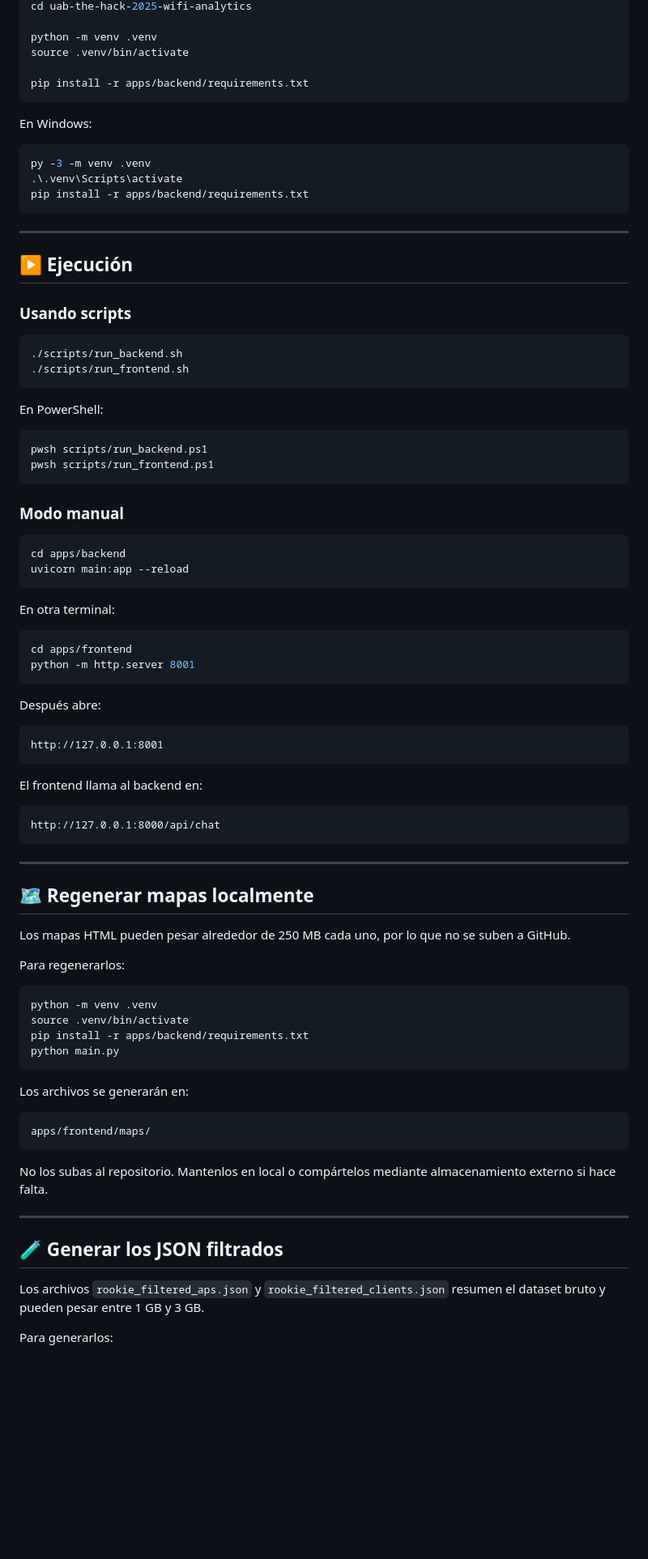
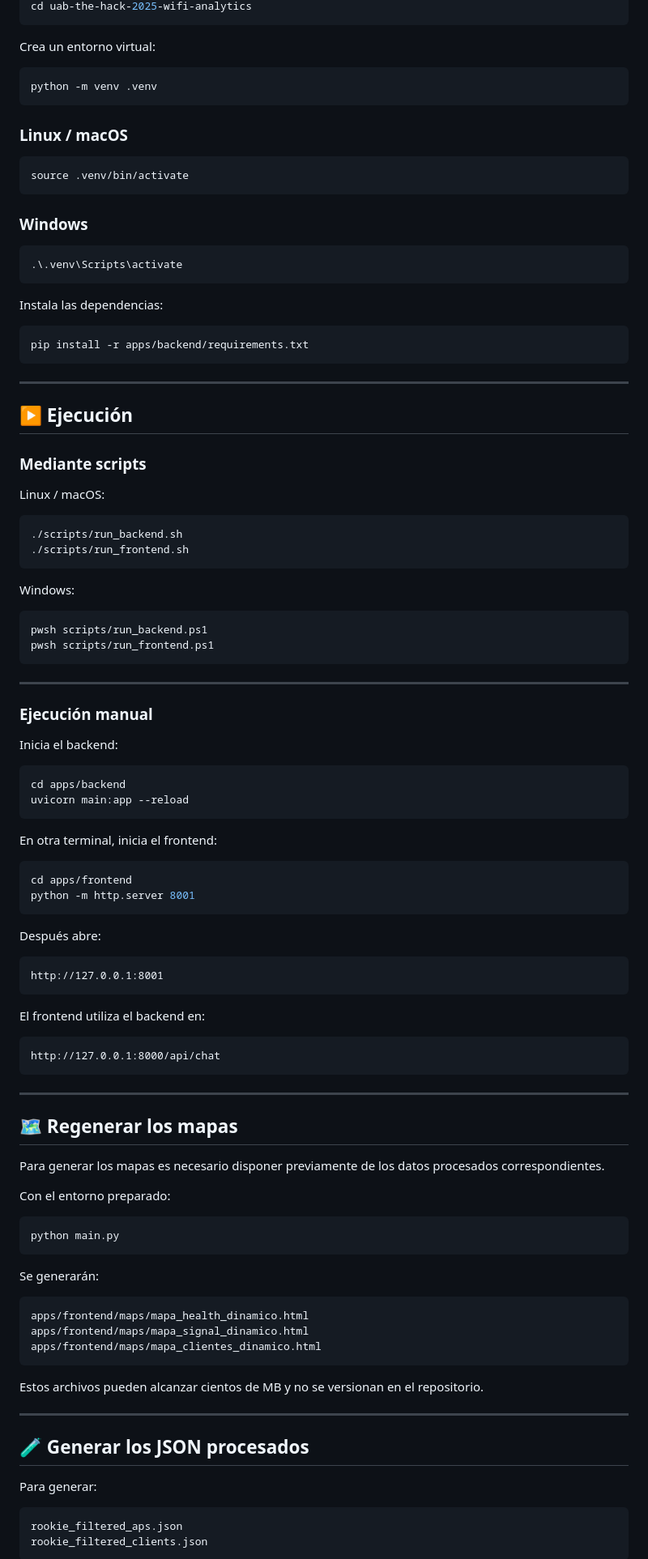
Before and after one commit to itsCarlosDev/UAB-THE-HACK-2025-WiFi-Challenge-Winner, a Markdown page: README.md, the part around one of its changes. Shown at 81% size. GitHub-like rendering; blank space fills up the shorter version.

````diff
--- a/README.md
+++ b/README.md
@@ -178,16 +325,27 @@ git clone <este_repo>
 cd uab-the-hack-2025-wifi-analytics
-
-python -m venv .venv
-source .venv/bin/activate
-
-pip install -r apps/backend/requirements.txt
 ```
 
-En Windows:
+Crea un entorno virtual:
+
+```bash
+python -m venv .venv
+```
+
+### Linux / macOS
+
+```bash
+source .venv/bin/activate
+```
+
+### Windows
 
 ```powershell
-py -3 -m venv .venv
 .\.venv\Scripts\activate
+```
+
+Instala las dependencias:
+
+```bash
 pip install -r apps/backend/requirements.txt
 ```
 
@@ -195,28 +353,34 @@ pip install -r apps/backend/requirements.txt
 
 ## ▶️ Ejecución
 
-### Usando scripts
+### Mediante scripts
+
+Linux / macOS:
 
 ```bash
 ./scripts/run_backend.sh
 ./scripts/run_frontend.sh
 ```
 
-En PowerShell:
+Windows:
 
 ```powershell
 pwsh scripts/run_backend.ps1
 pwsh scripts/run_frontend.ps1
 ```
 
-### Modo manual
+---
+
+### Ejecución manual
+
+Inicia el backend:
 
 ```bash
 cd apps/backend
 uvicorn main:app --reload
 ```
 
-En otra terminal:
+En otra terminal, inicia el frontend:
 
 ```bash
 cd apps/frontend
@@ -225,44 +389,46 @@ python -m http.server 8001
 
 Después abre:
 
-```txt
+```text
 http://127.0.0.1:8001
 ```
 
-El frontend llama al backend en:
+El frontend utiliza el backend en:
 
-```txt
+```text
 http://127.0.0.1:8000/api/chat
 ```
 
 ---
 
-## 🗺️ Regenerar mapas localmente
+## 🗺️ Regenerar los mapas
 
-Los mapas HTML pueden pesar alrededor de 250 MB cada uno, por lo que no se suben a GitHub.
+Para generar los mapas es necesario disponer previamente de los datos procesados correspondientes.
 
-Para regenerarlos:
+Con el entorno preparado:
 
 ```bash
-python -m venv .venv
-source .venv/bin/activate
-pip install -r apps/backend/requirements.txt
 python main.py
 ```
 
-Los archivos se generarán en:
+Se generarán:
 
-```txt
-apps/frontend/maps/
+```text
+apps/frontend/maps/mapa_health_dinamico.html
+apps/frontend/maps/mapa_signal_dinamico.html
+apps/frontend/maps/mapa_clientes_dinamico.html
 ```
 
-No los subas al repositorio. Mantenlos en local o compártelos mediante almacenamiento externo si hace falta.
+Estos archivos pueden alcanzar cientos de MB y no se versionan en el repositorio.
 
 ---
 
-## 🧪 Generar los JSON filtrados
+## 🧪 Generar los JSON procesados
 
-Los archivos `rookie_filtered_aps.json` y `rookie_filtered_clients.json` resumen el dataset bruto y pueden pesar entre 1 GB y 3 GB.
+Para generar:
 
-Para generarlos:
+```text
+rookie_filtered_aps.json
+rookie_filtered_clients.json
+```
 
````
Also changed, not shown: other parts of README.md (+285 -148 lines).
